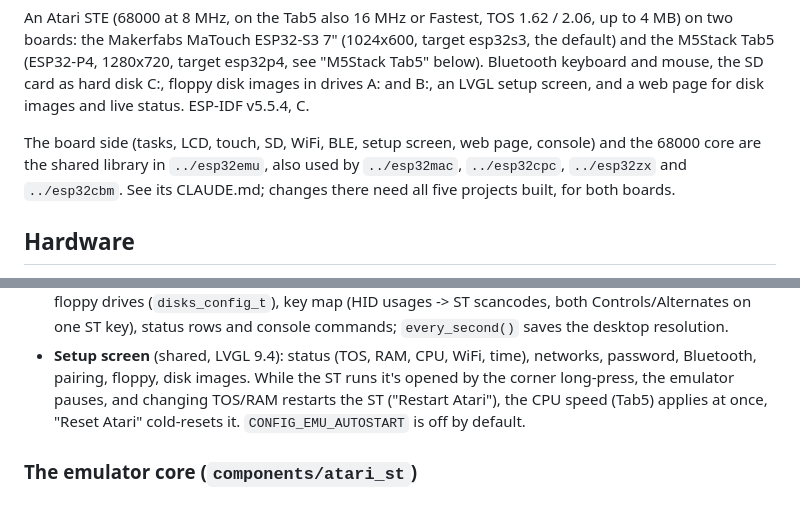
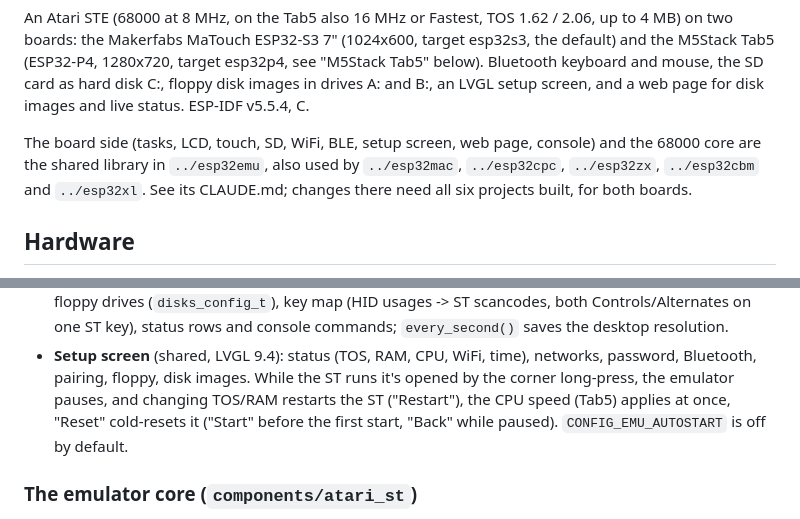
Before and after one commit to rlucencic/esp32ste, a Markdown page: CLAUDE.md, 2 parts joined by grey strips. Drawn GitHub-style.

```diff
--- a/CLAUDE.md
+++ b/CLAUDE.md
@@ -9,8 +9,9 @@ screen, and a web page for disk images and live status. ESP-IDF v5.5.4, C.
 
 The board side (tasks, LCD, touch, SD, WiFi, BLE, setup screen, web page,
 console) and the 68000 core are the shared library in `../esp32emu`, also
-used by `../esp32mac`, `../esp32cpc`, `../esp32zx` and `../esp32cbm`. See
-its CLAUDE.md; changes there need all five projects built, for both boards.
+used by `../esp32mac`, `../esp32cpc`, `../esp32zx`, `../esp32cbm` and
+`../esp32xl`. See its CLAUDE.md; changes there need all six projects built,
+for both boards.
 
 ## Hardware
 
@@ -125,8 +126,9 @@ bash -c '. $IDF_PATH/export.sh >/dev/null 2>&1; \
 - **Setup screen** (shared, LVGL 9.4): status (TOS, RAM, CPU, WiFi, time),
   networks, password, Bluetooth, pairing, floppy, disk images. While the ST
   runs it's opened by the corner long-press, the emulator pauses, and
-  changing TOS/RAM restarts the ST ("Restart Atari"), the CPU speed (Tab5)
-  applies at once, "Reset Atari" cold-resets it. `CONFIG_EMU_AUTOSTART` is off by default.
+  changing TOS/RAM restarts the ST ("Restart"), the CPU speed (Tab5)
+  applies at once, "Reset" cold-resets it ("Start" before the first start,
+  "Back" while paused). `CONFIG_EMU_AUTOSTART` is off by default.
 
 ### The emulator core (`components/atari_st`)
 
```
Also changed, not shown: README.md (+9 -7 lines).
